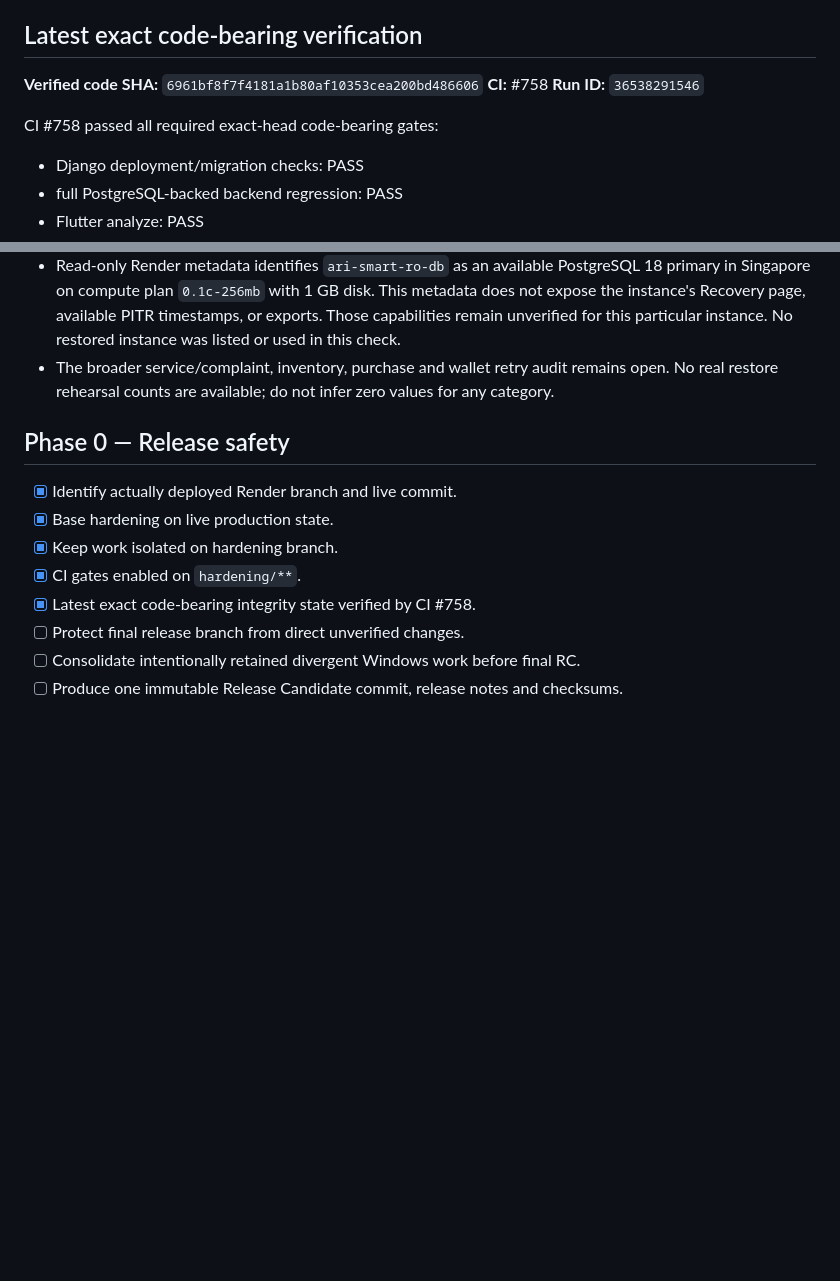
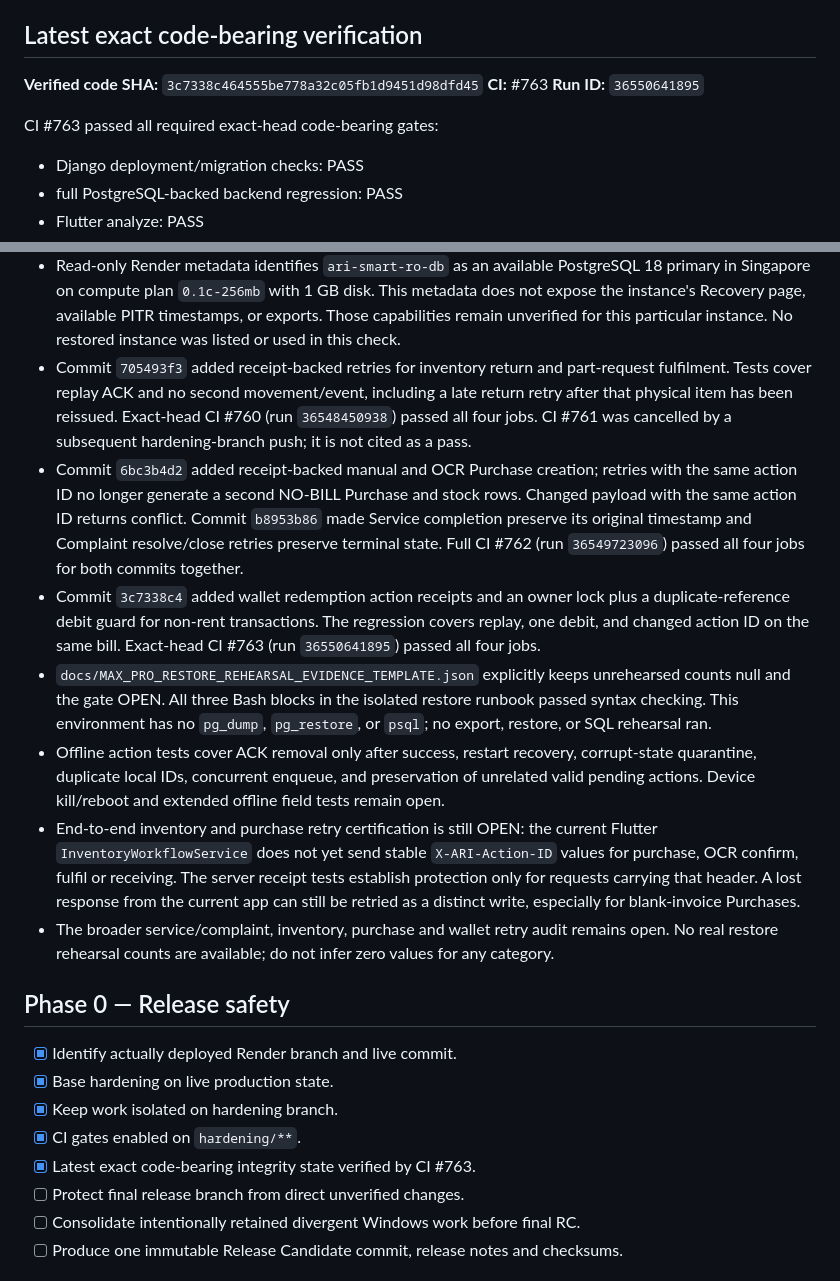
Before and after one commit to akhtarkhan15081983-dotcom/ARI-SMART-RO, a Markdown page: docs/MAX_PRO_5_OF_5_HARDENING_STATUS.md, 2 parts joined by grey strips. GitHub-like rendering; blank space fills up the shorter version.

Commit message:
docs: record CI 763 and open restore and client retry gates

```diff
--- a/docs/MAX_PRO_5_OF_5_HARDENING_STATUS.md
+++ b/docs/MAX_PRO_5_OF_5_HARDENING_STATUS.md
@@ -10,11 +10,11 @@ ARI SMART RO must not be declared 5/5 Max-Pro until every P0/P1 and certificatio
 
 ## Latest exact code-bearing verification
 
-**Verified code SHA:** `6961bf8f7f4181a1b80af10353cea200bd486606`
-**CI:** #758
-**Run ID:** `36538291546`
+**Verified code SHA:** `3c7338c464555be778a32c05fb1d9451d98dfd45`
+**CI:** #763
+**Run ID:** `36550641895`
 
-CI #758 passed all required exact-head code-bearing gates:
+CI #763 passed all required exact-head code-bearing gates:
 
 - Django deployment/migration checks: PASS
 - full PostgreSQL-backed backend regression: PASS
@@ -72,6 +72,35 @@ This verification includes the database-safe visible-ID concurrency/rollback gat
   disk. This metadata does not expose the instance's Recovery page, available
   PITR timestamps, or exports. Those capabilities remain unverified for this
   particular instance. No restored instance was listed or used in this check.
+- Commit `705493f3` added receipt-backed retries for inventory return and
+  part-request fulfilment. Tests cover replay ACK and no second movement/event,
+  including a late return retry after that physical item has been reissued.
+  Exact-head CI #760 (run `36548450938`) passed all four jobs. CI #761 was
+  cancelled by a subsequent hardening-branch push; it is not cited as a pass.
+- Commit `6bc3b4d2` added receipt-backed manual and OCR Purchase creation;
+  retries with the same action ID no longer generate a second NO-BILL Purchase
+  and stock rows. Changed payload with the same action ID returns conflict. Commit
+  `b8953b86` made Service completion preserve its original timestamp and
+  Complaint resolve/close retries preserve terminal state. Full CI #762
+  (run `36549723096`) passed all four jobs for both commits together.
+- Commit `3c7338c4` added wallet redemption action receipts and an owner lock
+  plus a duplicate-reference debit guard for non-rent transactions. The
+  regression covers replay, one debit, and changed action ID on the same bill.
+  Exact-head CI #763 (run `36550641895`) passed all four jobs.
+- `docs/MAX_PRO_RESTORE_REHEARSAL_EVIDENCE_TEMPLATE.json` explicitly keeps
+  unrehearsed counts null and the gate OPEN. All three Bash blocks in the
+  isolated restore runbook passed syntax checking. This environment has no
+  `pg_dump`, `pg_restore`, or `psql`; no export, restore, or SQL rehearsal ran.
+- Offline action tests cover ACK removal only after success, restart recovery,
+  corrupt-state quarantine, duplicate local IDs, concurrent enqueue, and
+  preservation of unrelated valid pending actions. Device kill/reboot and
+  extended offline field tests remain open.
+- End-to-end inventory and purchase retry certification is still OPEN: the
+  current Flutter `InventoryWorkflowService` does not yet send stable
+  `X-ARI-Action-ID` values for purchase, OCR confirm, fulfil or receiving.
+  The server receipt tests establish protection only for requests carrying
+  that header. A lost response from the current app can still be retried as
+  a distinct write, especially for blank-invoice Purchases.
 - The broader service/complaint, inventory, purchase and wallet retry audit
   remains open. No real restore rehearsal counts are available; do not infer
   zero values for any category.
@@ -81,7 +110,7 @@ This verification includes the database-safe visible-ID concurrency/rollback gat
 - [x] Base hardening on live production state.
 - [x] Keep work isolated on hardening branch.
 - [x] CI gates enabled on `hardening/**`.
-- [x] Latest exact code-bearing integrity state verified by CI #758.
+- [x] Latest exact code-bearing integrity state verified by CI #763.
 - [ ] Protect final release branch from direct unverified changes.
 - [ ] Consolidate intentionally retained divergent Windows work before final RC.
 - [ ] Produce one immutable Release Candidate commit, release notes and checksums.
```
Also changed, not shown: docs/MAX_PRO_ISOLATED_RESTORE_REHEARSAL.md (+4 -0 lines).
